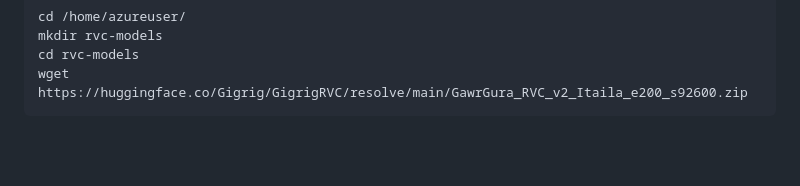
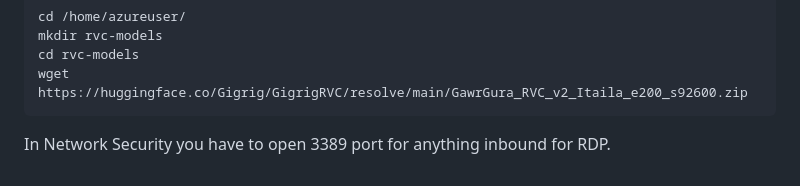
Before and after one commit to fakegura/Fake-Gura-Solutions, a Markdown page: README.md, the part around the change. Rendered like a GitHub page; blank space fills up the shorter version.

````diff
--- a/README.md
+++ b/README.md
@@ -127,3 +127,4 @@ mkdir rvc-models
 cd rvc-models
 wget https://huggingface.co/Gigrig/GigrigRVC/resolve/main/GawrGura_RVC_v2_Itaila_e200_s92600.zip
 ```
+In Network Security you have to open 3389 port for anything inbound for RDP.
````
